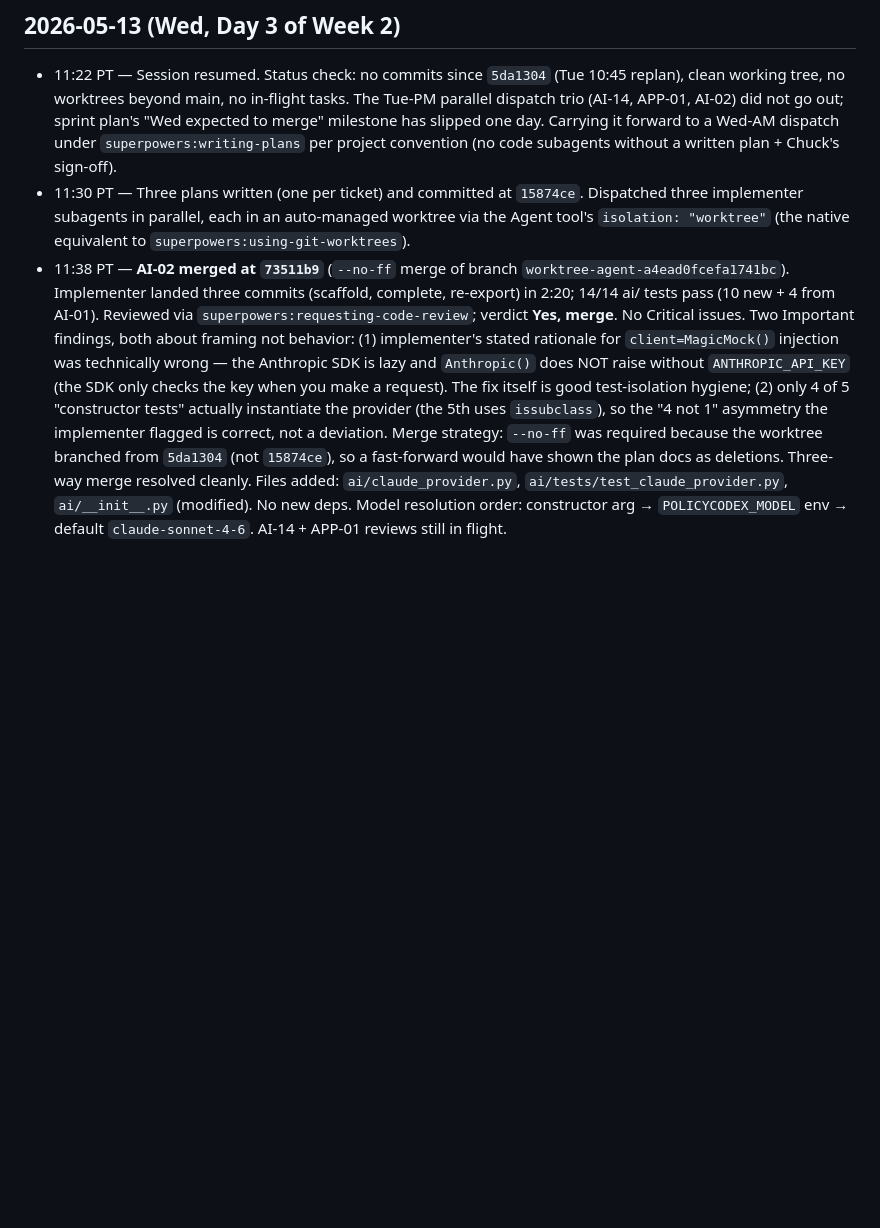
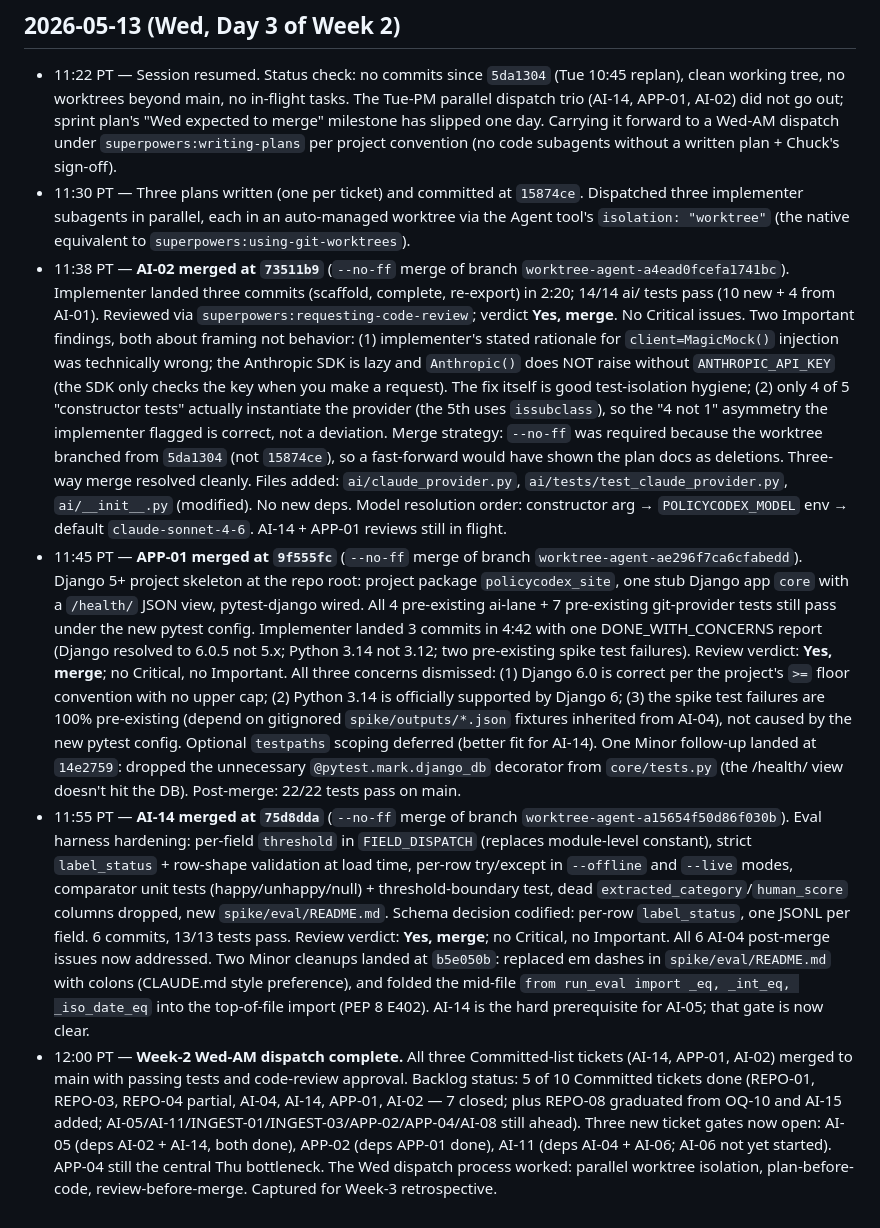
Before and after one commit to robinsoncptdit/policycodex, a Markdown page: internal/PolicyWonk-Daily-Log.md, the part around the change. Drawn GitHub-style; blank space fills up the shorter version.

Commit message:
docs: log APP-01 and AI-14 merges + Wed-AM dispatch wrap
Co-Authored-By: Claude Opus 4.7 (1M context) <noreply@anthropic.com>

```diff
--- a/internal/PolicyWonk-Daily-Log.md
+++ b/internal/PolicyWonk-Daily-Log.md
@@ -61,4 +61,7 @@ Format: `- HH:MM PT — short description`
 
 - 11:22 PT — Session resumed. Status check: no commits since `5da1304` (Tue 10:45 replan), clean working tree, no worktrees beyond main, no in-flight tasks. The Tue-PM parallel dispatch trio (AI-14, APP-01, AI-02) did not go out; sprint plan's "Wed expected to merge" milestone has slipped one day. Carrying it forward to a Wed-AM dispatch under `superpowers:writing-plans` per project convention (no code subagents without a written plan + Chuck's sign-off).
 - 11:30 PT — Three plans written (one per ticket) and committed at `15874ce`. Dispatched three implementer subagents in parallel, each in an auto-managed worktree via the Agent tool's `isolation: "worktree"` (the native equivalent to `superpowers:using-git-worktrees`).
-- 11:38 PT — **AI-02 merged at `73511b9`** (`--no-ff` merge of branch `worktree-agent-a4ead0fcefa1741bc`). Implementer landed three commits (scaffold, complete, re-export) in 2:20; 14/14 ai/ tests pass (10 new + 4 from AI-01). Reviewed via `superpowers:requesting-code-review`; verdict **Yes, merge**. No Critical issues. Two Important findings, both about framing not behavior: (1) implementer's stated rationale for `client=MagicMock()` injection was technically wrong — the Anthropic SDK is lazy and `Anthropic()` does NOT raise without `ANTHROPIC_API_KEY` (the SDK only checks the key when you make a request). The fix itself is good test-isolation hygiene; (2) only 4 of 5 "constructor tests" actually instantiate the provider (the 5th uses `issubclass`), so the "4 not 1" asymmetry the implementer flagged is correct, not a deviation. Merge strategy: `--no-ff` was required because the worktree branched from `5da1304` (not `15874ce`), so a fast-forward would have shown the plan docs as deletions. Three-way merge resolved cleanly. Files added: `ai/claude_provider.py`, `ai/tests/test_claude_provider.py`, `ai/__init__.py` (modified). No new deps. Model resolution order: constructor arg → `POLICYCODEX_MODEL` env → default `claude-sonnet-4-6`. AI-14 + APP-01 reviews still in flight.
+- 11:38 PT — **AI-02 merged at `73511b9`** (`--no-ff` merge of branch `worktree-agent-a4ead0fcefa1741bc`). Implementer landed three commits (scaffold, complete, re-export) in 2:20; 14/14 ai/ tests pass (10 new + 4 from AI-01). Reviewed via `superpowers:requesting-code-review`; verdict **Yes, merge**. No Critical issues. Two Important findings, both about framing not behavior: (1) implementer's stated rationale for `client=MagicMock()` injection was technically wrong; the Anthropic SDK is lazy and `Anthropic()` does NOT raise without `ANTHROPIC_API_KEY` (the SDK only checks the key when you make a request). The fix itself is good test-isolation hygiene; (2) only 4 of 5 "constructor tests" actually instantiate the provider (the 5th uses `issubclass`), so the "4 not 1" asymmetry the implementer flagged is correct, not a deviation. Merge strategy: `--no-ff` was required because the worktree branched from `5da1304` (not `15874ce`), so a fast-forward would have shown the plan docs as deletions. Three-way merge resolved cleanly. Files added: `ai/claude_provider.py`, `ai/tests/test_claude_provider.py`, `ai/__init__.py` (modified). No new deps. Model resolution order: constructor arg → `POLICYCODEX_MODEL` env → default `claude-sonnet-4-6`. AI-14 + APP-01 reviews still in flight.
+- 11:45 PT — **APP-01 merged at `9f555fc`** (`--no-ff` merge of branch `worktree-agent-ae296f7ca6cfabedd`). Django 5+ project skeleton at the repo root: project package `policycodex_site`, one stub Django app `core` with a `/health/` JSON view, pytest-django wired. All 4 pre-existing ai-lane + 7 pre-existing git-provider tests still pass under the new pytest config. Implementer landed 3 commits in 4:42 with one DONE_WITH_CONCERNS report (Django resolved to 6.0.5 not 5.x; Python 3.14 not 3.12; two pre-existing spike test failures). Review verdict: **Yes, merge**; no Critical, no Important. All three concerns dismissed: (1) Django 6.0 is correct per the project's `>=` floor convention with no upper cap; (2) Python 3.14 is officially supported by Django 6; (3) the spike test failures are 100% pre-existing (depend on gitignored `spike/outputs/*.json` fixtures inherited from AI-04), not caused by the new pytest config. Optional `testpaths` scoping deferred (better fit for AI-14). One Minor follow-up landed at `14e2759`: dropped the unnecessary `@pytest.mark.django_db` decorator from `core/tests.py` (the /health/ view doesn't hit the DB). Post-merge: 22/22 tests pass on main.
+- 11:55 PT — **AI-14 merged at `75d8dda`** (`--no-ff` merge of branch `worktree-agent-a15654f50d86f030b`). Eval harness hardening: per-field `threshold` in `FIELD_DISPATCH` (replaces module-level constant), strict `label_status` + row-shape validation at load time, per-row try/except in `--offline` and `--live` modes, comparator unit tests (happy/unhappy/null) + threshold-boundary test, dead `extracted_category`/`human_score` columns dropped, new `spike/eval/README.md`. Schema decision codified: per-row `label_status`, one JSONL per field. 6 commits, 13/13 tests pass. Review verdict: **Yes, merge**; no Critical, no Important. All 6 AI-04 post-merge issues now addressed. Two Minor cleanups landed at `b5e050b`: replaced em dashes in `spike/eval/README.md` with colons (CLAUDE.md style preference), and folded the mid-file `from run_eval import _eq, _int_eq, _iso_date_eq` into the top-of-file import (PEP 8 E402). AI-14 is the hard prerequisite for AI-05; that gate is now clear.
+- 12:00 PT — **Week-2 Wed-AM dispatch complete.** All three Committed-list tickets (AI-14, APP-01, AI-02) merged to main with passing tests and code-review approval. Backlog status: 5 of 10 Committed tickets done (REPO-01, REPO-03, REPO-04 partial, AI-04, AI-14, APP-01, AI-02 — 7 closed; plus REPO-08 graduated from OQ-10 and AI-15 added; AI-05/AI-11/INGEST-01/INGEST-03/APP-02/APP-04/AI-08 still ahead). Three new ticket gates now open: AI-05 (deps AI-02 + AI-14, both done), APP-02 (deps APP-01 done), AI-11 (deps AI-04 + AI-06; AI-06 not yet started). APP-04 still the central Thu bottleneck. The Wed dispatch process worked: parallel worktree isolation, plan-before-code, review-before-merge. Captured for Week-3 retrospective.
```
